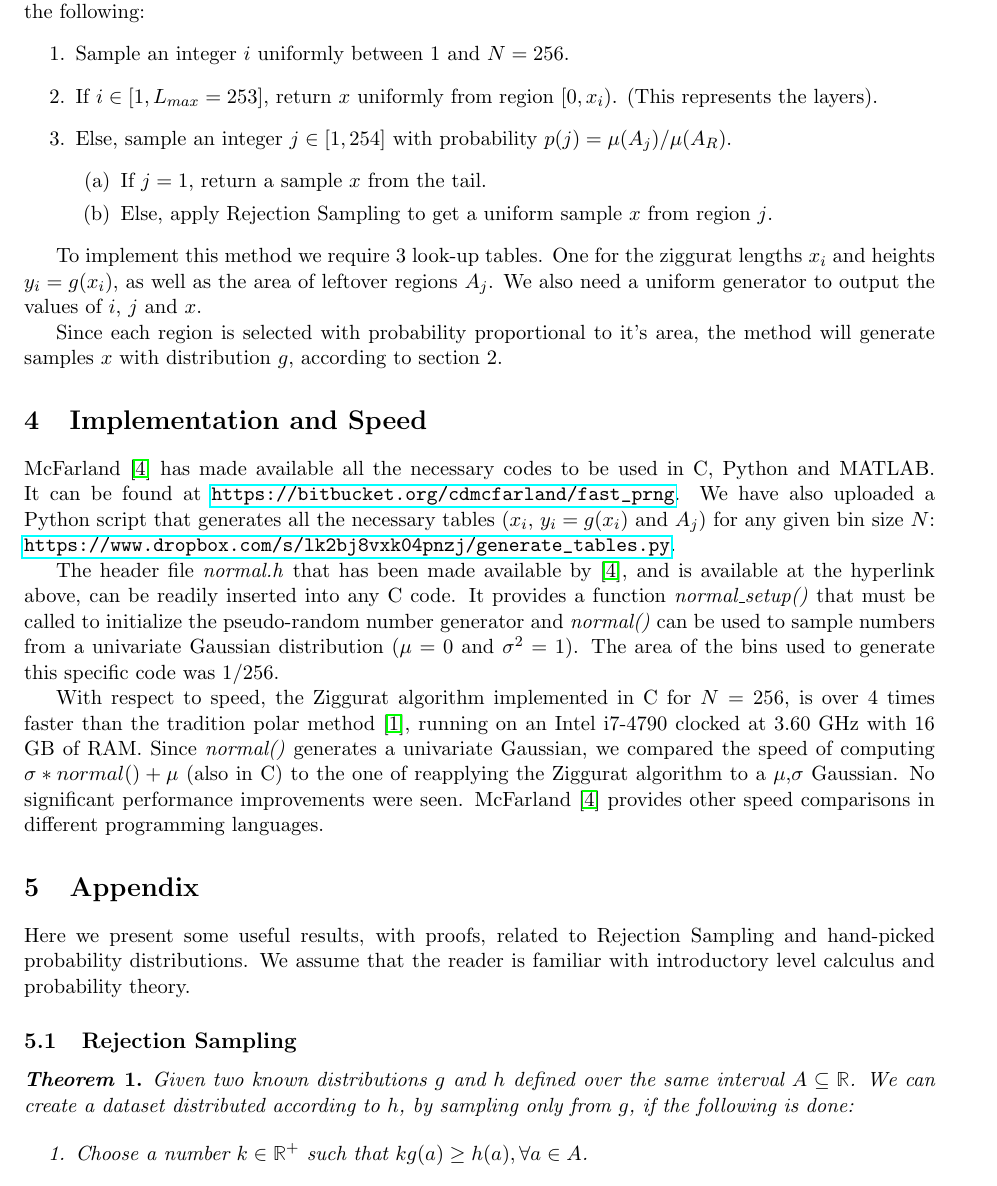
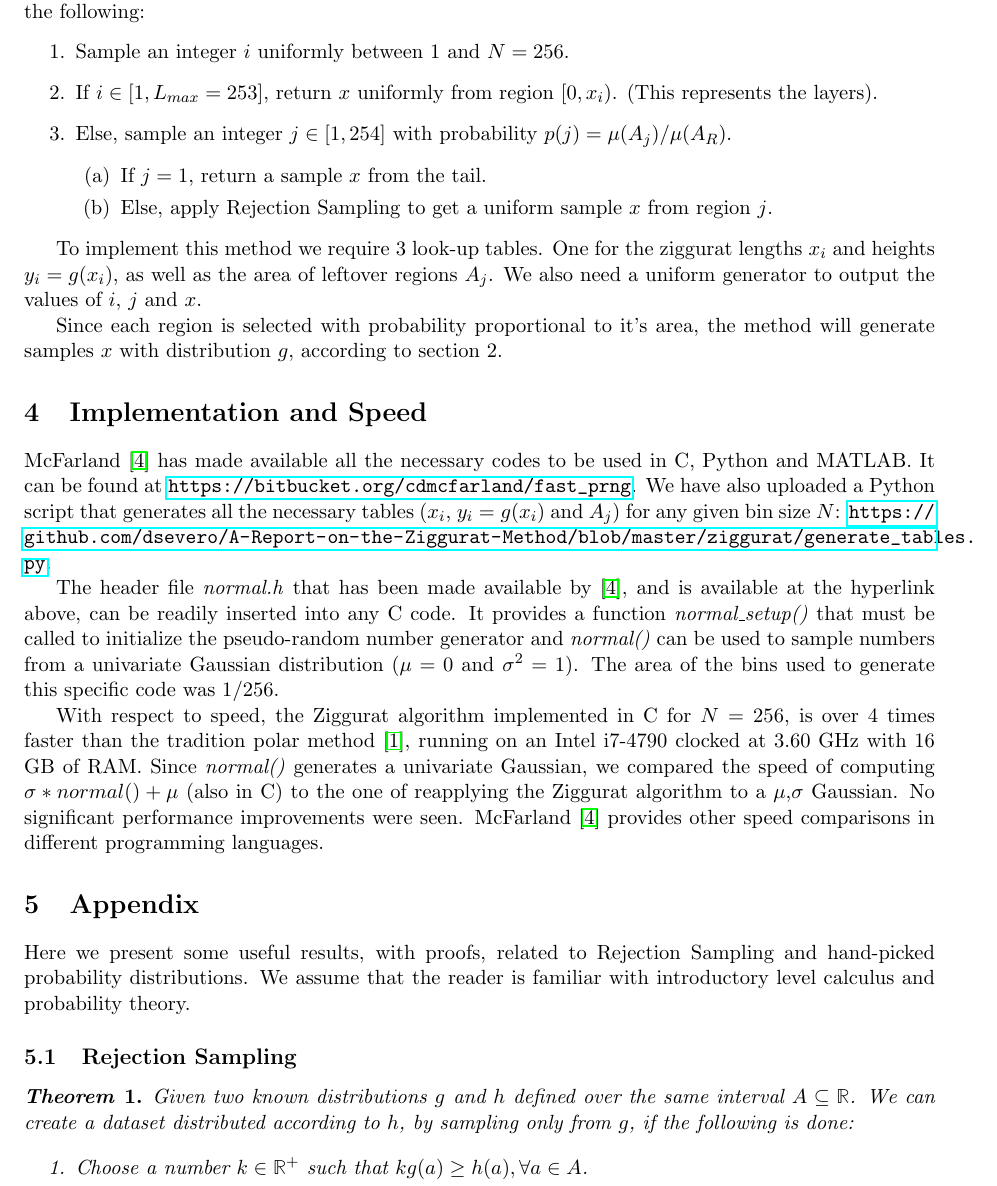
Before and after one commit to dsevero/A-Report-on-the-Ziggurat-Method, a LaTeX paper (tex/report.tex): part of page 3 of 7, cut so that both start at the same text. Compiled offline with pdfLaTeX.

Commit message:
Replace dropbox link with gh

```diff
--- a/tex/report.tex
+++ b/tex/report.tex
@@ -125,7 +125,7 @@ To implement this method we require 3 look-up tables. One for the ziggurat lengt
 Since each region is selected with probability proportional to it's area, the method will generate samples $x$ with distribution $g$, according to section \ref{ugs}.
 
 \section{Implementation and Speed}\label{implementation}
-McFarland \cite{mcfarland} has made available all the necessary codes to be used in C, Python and MATLAB. It can be found at \url{https://bitbucket.org/cdmcfarland/fast_prng}. We have also uploaded a Python script that generates all the necessary tables ($x_i$, $y_i=g(x_i)$ and $A_j$) for any given bin size $N$: \url{https://www.dropbox.com/s/lk2bj8vxk04pnzj/generate_tables.py}.
+McFarland \cite{mcfarland} has made available all the necessary codes to be used in C, Python and MATLAB. It can be found at \url{https://bitbucket.org/cdmcfarland/fast_prng}. We have also uploaded a Python script that generates all the necessary tables ($x_i$, $y_i=g(x_i)$ and $A_j$) for any given bin size $N$: \url{https://github.com/dsevero/A-Report-on-the-Ziggurat-Method/blob/master/ziggurat/generate_tables.py}.
 
 The header file \textit{normal.h} that has been made available by \cite{mcfarland}, and
 is available at the hyperlink above, can be readily inserted into any C code. It provides
```
Also changed, not shown: tex/slides.tex (+1 -1 lines).
